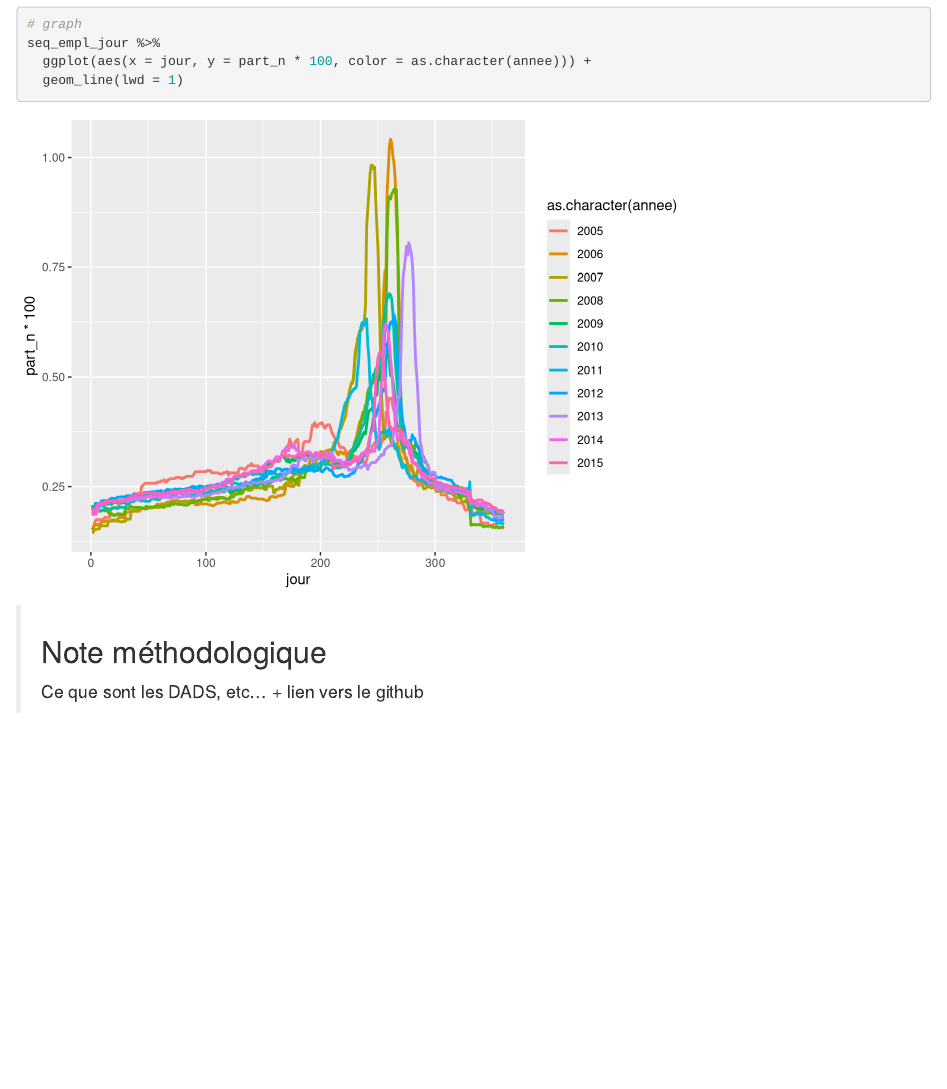
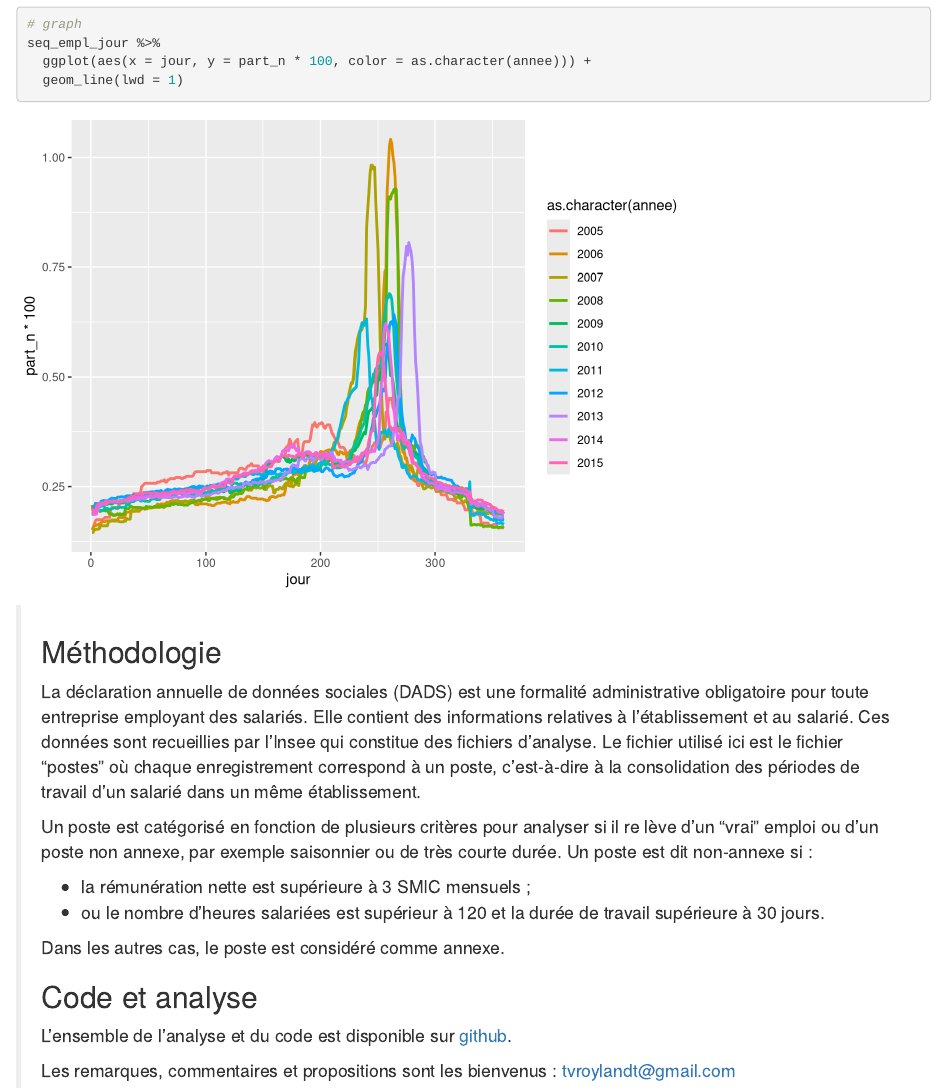
Before and after one commit to tvroylandt/vendanges, an R Markdown document (R/analyse_vendanges.Rmd): the page in a window 1100 px wide, from 5510 px down. Rendered offline with R 4.5, knitr and Pandoc, with nearby package versions.

Commit message:
Encadré methodo

````diff
--- a/R/analyse_vendanges.Rmd
+++ b/R/analyse_vendanges.Rmd
@@ -152,8 +152,21 @@ seq_empl_jour %>%
 ```
 
 
-> ## Note méthodologique
+> ## Méthodologie
 >
-> Ce que sont les DADS, etc...
-> + lien vers le github
+> La déclaration annuelle de données sociales (DADS) est une formalité administrative obligatoire pour toute entreprise employant des salariés. Elle contient des informations relatives à l'établissement et au salarié.
+> Ces données sont recueillies par l'Insee qui constitue des fichiers d'analyse. Le fichier utilisé ici est le fichier "postes" où chaque enregistrement correspond à un poste, c'est-à-dire à la consolidation des périodes de travail d'un salarié dans un même établissement.
 >
+> Un poste est catégorisé en fonction de plusieurs critères pour analyser si il re lève d'un "vrai" emploi ou d'un poste non annexe, par exemple saisonnier ou de très courte durée. Un poste est dit non-annexe si :
+>
+> + la rémunération nette est supérieure à 3 SMIC mensuels ;
+> + ou le nombre d'heures salariées est supérieur à 120 et la durée de travail supérieure à 30 jours.
+>
+> Dans les autres cas, le poste est considéré comme annexe.
+>
+> ## Code et analyse
+>
+> L'ensemble de l'analyse et du code est disponible sur [github](https://github.com/tvroylandt/vendanges).
+>
+> Les remarques, commentaires et propositions sont les bienvenus : tvroylandt@gmail.com
+>
````
Also changed, not shown: R/analyse_vendanges.html, R/analyse_vendanges_files/figure-html/demographie-1.png, R/analyse_vendanges_files/figure-html/diff_emploi-1.gif (deleted), R/analyse_vendanges_files/figure-html/diff_emploi-1.png (added), R/analyse_vendanges_files/figure-html/saisonnalite-1.png, R/analyse_vendanges_files/figure-html/unnamed-chunk-1-1.png (added).
